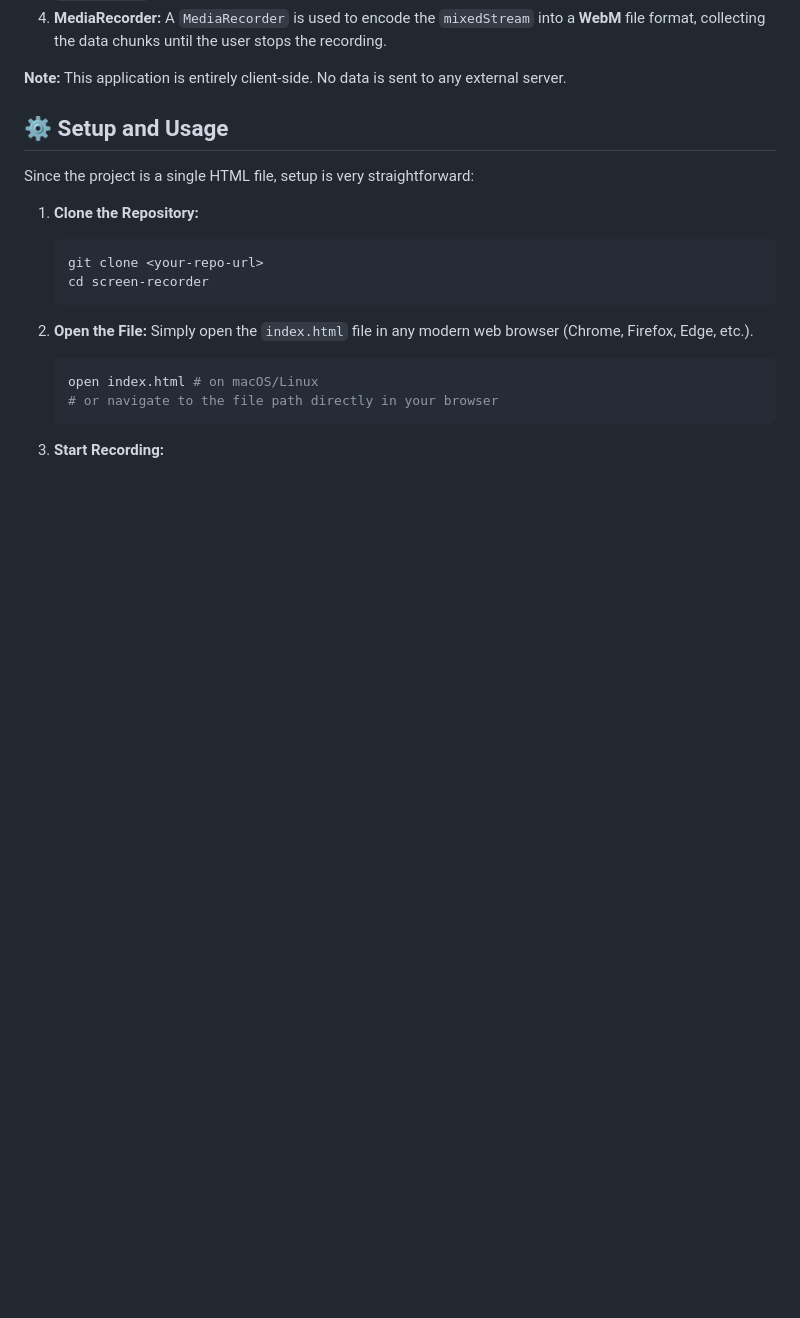
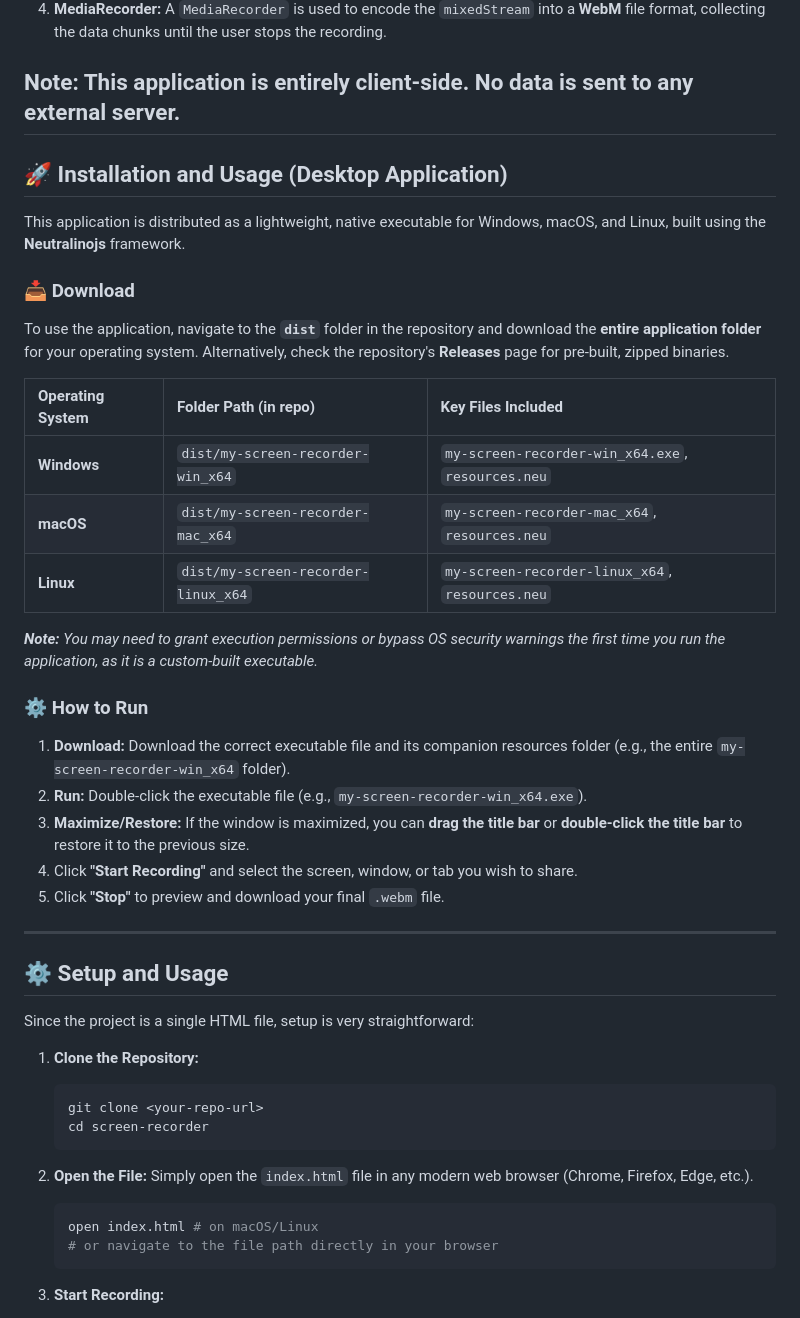
Before and after one commit to arifbutt/Screen-Recorder, a Markdown page: README.md, the part around the change. Drawn GitHub-style; blank space fills up the shorter version.

Commit message:
chore: updates readme

```diff
--- a/README.md
+++ b/README.md
@@ -27,7 +27,32 @@ The application uses modern browser APIs to achieve the recording functionality:
 4.  **MediaRecorder:** A `MediaRecorder` is used to encode the `mixedStream` into a **WebM** file format, collecting the data chunks until the user stops the recording.
 
 **Note:** This application is entirely client-side. No data is sent to any external server.
+-----
+## 🚀 Installation and Usage (Desktop Application)
 
+This application is distributed as a lightweight, native executable for Windows, macOS, and Linux, built using the **Neutralinojs** framework.
+
+### 📥 Download
+
+To use the application, navigate to the **`dist`** folder in the repository and download the **entire application folder** for your operating system. Alternatively, check the repository's **Releases** page for pre-built, zipped binaries.
+
+| Operating System | Folder Path (in repo) | Key Files Included |
+| :--- | :--- | :--- |
+| **Windows** | `dist/my-screen-recorder-win_x64` | `my-screen-recorder-win_x64.exe`, `resources.neu` |
+| **macOS** | `dist/my-screen-recorder-mac_x64` | `my-screen-recorder-mac_x64`, `resources.neu` |
+| **Linux** | `dist/my-screen-recorder-linux_x64` | `my-screen-recorder-linux_x64`, `resources.neu` |
+
+***Note:*** *You may need to grant execution permissions or bypass OS security warnings the first time you run the application, as it is a custom-built executable.*
+
+### ⚙️ How to Run
+
+1.  **Download:** Download the correct executable file and its companion resources folder (e.g., the entire `my-screen-recorder-win_x64` folder).
+2.  **Run:** Double-click the executable file (e.g., `my-screen-recorder-win_x64.exe`).
+3.  **Maximize/Restore:** If the window is maximized, you can **drag the title bar** or **double-click the title bar** to restore it to the previous size.
+4.  Click **"Start Recording"** and select the screen, window, or tab you wish to share.
+5.  Click **"Stop"** to preview and download your final `.webm` file.
+
+-----
 ## ⚙️ Setup and Usage
 
 Since the project is a single HTML file, setup is very straightforward:
```
